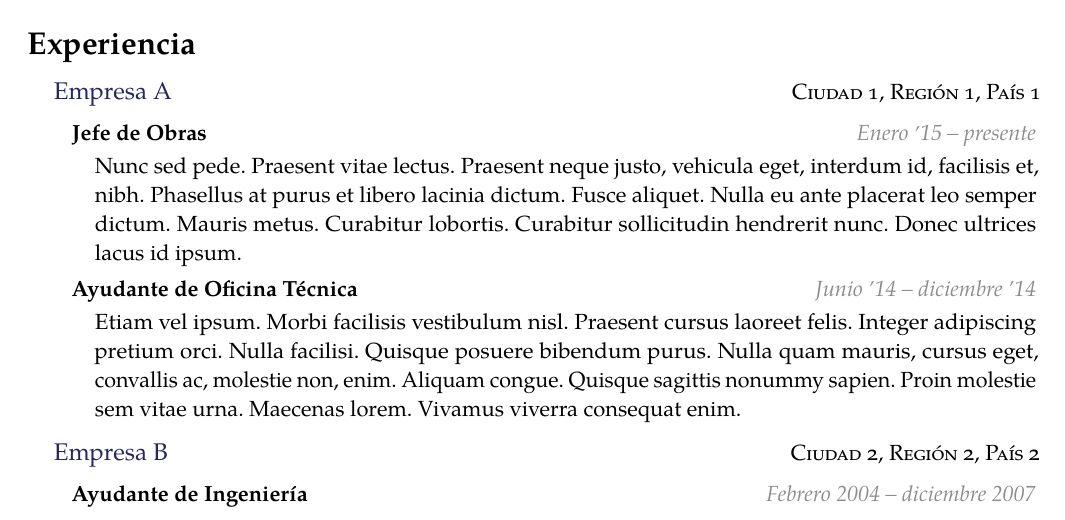
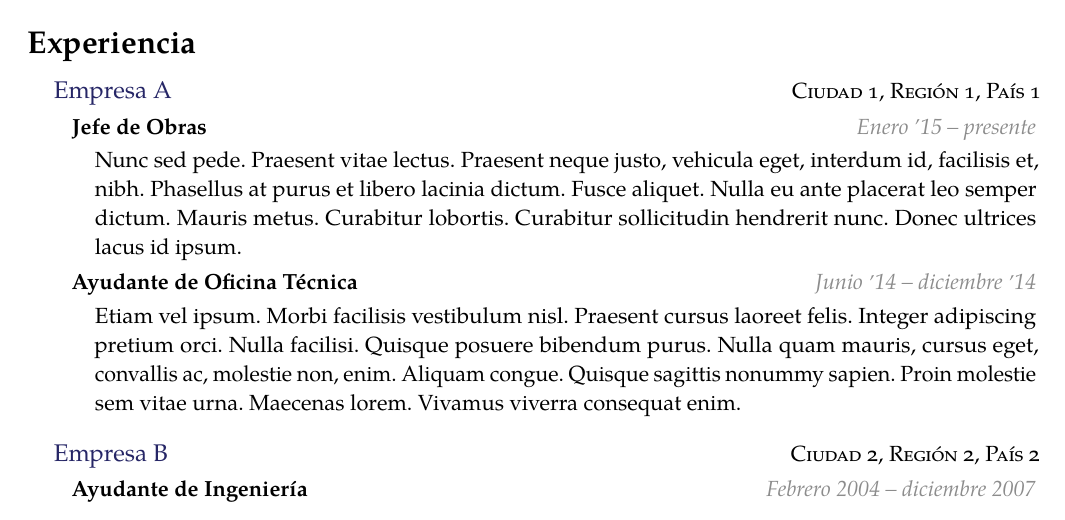
Before and after one commit to Template-Latex/Professional-CV, a LaTeX CV (cv.tex, which reads template.tex): part of page 1 of 2, cut so that both start at the same text. Compiled offline with pdfLaTeX; a missing font is replaced by an installed copy or a similar font; a LaTeX package or settings file that is missing is left out.

Commit message:
Version 4.0.1

```diff
--- a/template.tex
+++ b/template.tex
@@ -785,6 +785,7 @@
 	\coreiprintifspacefill{0.75}%
 	\coreiprintifspacefill{0.625}%
 	\coreiprintifspacefill{0.5}%
+	\coreiprintifspacefill{0.375}%
 	\coreiprintifspacefill{0.25}%
 	\coreiprintifspacefill{0.1}%
 	\coreiprintifspacefill{0.05}%
@@ -1109,8 +1110,9 @@
 	\textcolor{\personaltblentcolor}{\textbf{#1:}} & #2 \\%
 }
 
-% Crea el largo horizontal del box de los títulos
-\newlength\institutionentrytitle
+% Crea el largo horizontal de los boxes en institutionentry
+\newlength\institutionentrywdate
+\newlength\institutionentrywtitle
 
 % Inserta un objeto en un elemento institución
 %	#1	Cargo
@@ -1139,11 +1141,11 @@
 				}%
 			}%
 		}%
-		\settowidth\institutionentrytitle{\textbf{#1}\LOCALinstitutionentrydate} % Calcula ancho del título
+		\settowidth\institutionentrywtitle{\textbf{#1}\LOCALinstitutionentrydate} % Calcula ancho de la fecha
 		\ifthenelse{\equal{#5}{}}{%
 			\def\LOCALinstitutionentryreqspace {0}%
 		}{%
-			\ifthenelse{\institutionentrytitle<\dimexpr0.95\linewidth}{ % Título en una sola línea
+			\ifthenelse{\institutionentrywtitle<\dimexpr0.95\linewidth}{ % Título en una sola línea
 				\def\LOCALinstitutionentryreqspace {2}%
 			}{%
 				\def\LOCALinstitutionentryreqspace {3}%
@@ -1151,16 +1153,22 @@
 		}%
 		\printifspace{\LOCALinstitutionentryreqspace}{%
 			\begin{minipage}{1\linewidth} % Crea el título
-				\ifthenelse{\institutionentrytitle<\dimexpr0.95\linewidth}{ % Una sola línea
+				\ifthenelse{\institutionentrywtitle<\dimexpr0.95\linewidth}{ % Una sola línea
 					\textcolor{\instentrytitlecolor}{\textbf{#1}}%
 					\hfill\LOCALinstitutionentrydate \\%
 					\vspace{-0.5\baselineskip}%
 				}{%
-					\begin{minipage}[t][][t]{0.69\linewidth}%
+					\settowidth\institutionentrywdate{\LOCALinstitutionentrydate} % Calcula ancho del título
+					\ifthenelse{\institutionentrywdate<\dimexpr0.175\linewidth}{%
+						\def\LOCALinstitutionentrypagew {0.17}%
+					}{%
+						\def\LOCALinstitutionentrypagew {0.3}%
+					}%
+					\begin{minipage}[t][][t]{\dimexpr\linewidth-\LOCALinstitutionentrypagew\linewidth}%
 						\textcolor{\instentrytitlecolor}{\textbf{#1}} \\%
 						\vspace{-0.5\baselineskip}%
 					\end{minipage}%
-					\begin{minipage}[t][][t]{0.31\linewidth}%
+					\begin{minipage}[t][][t]{\dimexpr\LOCALinstitutionentrypagew\linewidth}%
 						\begin{flushright}%
 							\LOCALinstitutionentrydate%
 						\end{flushright}%
@@ -1548,11 +1556,12 @@
 		\break%
 	\end{indentsection}%
 	\hypersetup{urlcolor=\urlcolor}%
-	\vspace{-1.55\baselineskip}%
+	\vspace{-1.75\baselineskip}%
 	\noindent%
 	\global\def\GLOBALinstitutionicon {}%
 	\global\def\GLOBALinstitutionenabled {true}~%
 	}{%
+	\vspace{0.25\baselineskip}%
 	\global\def\GLOBALinstitutionenabled {false}%
 	\par%
 	\nopagebreak[4]%
@@ -1671,15 +1680,15 @@
 		Template.Author.Email={pablo@ppizarror.com},
 		Template.Author.Name={Pablo Pizarro R.},
 		Template.Author.Web={https://ppizarror.com/},
-		Template.Date={01/11/2023},
+		Template.Date={03/11/2023},
 		Template.Encoding={UTF-8},
 		Template.License.Type={MIT},
 		Template.License.Web={https://opensource.org/licenses/MIT/},
 		Template.Name={Professional-CV},
 		Template.Type={Normal},
-		Template.Version.Dev={4.0.0-3},
-		Template.Version.Hash={2A716FDDD672441DA6712E15235D9851},
-		Template.Version.Release={4.0.0},
+		Template.Version.Dev={4.0.1},
+		Template.Version.Hash={DB49D4B19BEB147FC347CD18989C88C6},
+		Template.Version.Release={4.0.1},
 		Template.Web.Dev={https://github.com/Template-Latex/Professional-CV/},
 		Template.Web.Manual={https://latex.ppizarror.com/Professional-CV/}
 	},
@@ -1687,7 +1696,7 @@
 	pdfmenubar={\cfgpdfmenubar},
 	pdfpagelayout={\cfgpdfpagemode},
 	pdfpagemode={\cdfpagemodepdf},
-	pdfproducer={Professional-CV v4.0.0 | (Pablo Pizarro R.) ppizarror.com},
+	pdfproducer={Professional-CV v4.0.1 | (Pablo Pizarro R.) ppizarror.com},
 	pdfremotestartview={Fit},
 	pdfstartpage={1},
 	pdfstartview={\cfgpdfpageview},
```
Also changed, not shown: cv.tex (+1 -1 lines), source_template.tex (+1 -1 lines), src/config.tex (+1 -1 lines), src/defs.tex (+1 -1 lines), src/env.tex (+3 -2 lines), src/function.tex (+16 -8 lines), src/imports.tex (+1 -1 lines), src/initconf.tex (+6 -6 lines), src/pageconf.tex (+1 -1 lines), template_config.tex (+1 -1 lines), template.tex (2 more changed lines).
